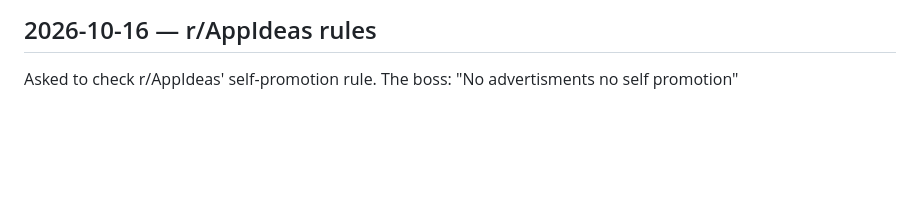
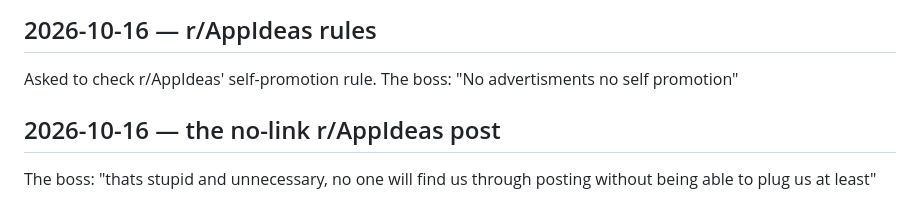
Before and after one commit to walkertbrown/Cider-Prod, a Markdown page: FACTS.md, the part around the change. Drawn GitHub-style; blank space fills up the shorter version.

```diff
--- a/FACTS.md
+++ b/FACTS.md
@@ -168,3 +168,6 @@ Asked to request indexing for /turn-my-idea-into-an-app/. The boss: "Did it"
 
 ## 2026-10-16 — r/AppIdeas rules
 Asked to check r/AppIdeas' self-promotion rule. The boss: "No advertisments no self promotion"
+
+## 2026-10-16 — the no-link r/AppIdeas post
+The boss: "thats stupid and unnecessary, no one will find us through posting without being able to plug us at least"
```
Also changed, not shown: actual/2026-10-16.md (+5 -0 lines).
